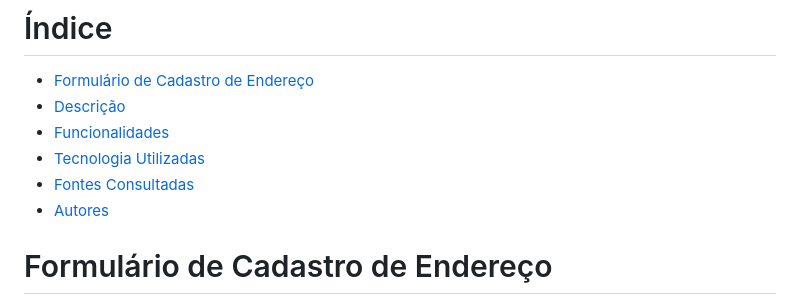
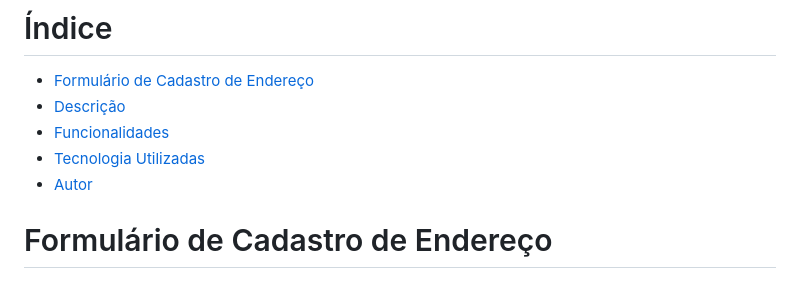
Before and after one commit to Caioestevao1000/Form-CadEndereco, a Markdown page: README.md, the part around the change printed below. Drawn GitHub-style.

Commit message:
corrigindo erros

```diff
--- a/README.md
+++ b/README.md
@@ -6,6 +6,5 @@
 * [Tecnologia Utilizadas](#tecnologia-utilizadas)
-* [Fontes Consultadas](#fontes-consultadas)
-* [Autores](#autor)
+* [Autor](#autor)
 
 
 # Formulário de Cadastro de Endereço
```
Also changed, not shown: other parts of README.md (+2 -2 lines).
